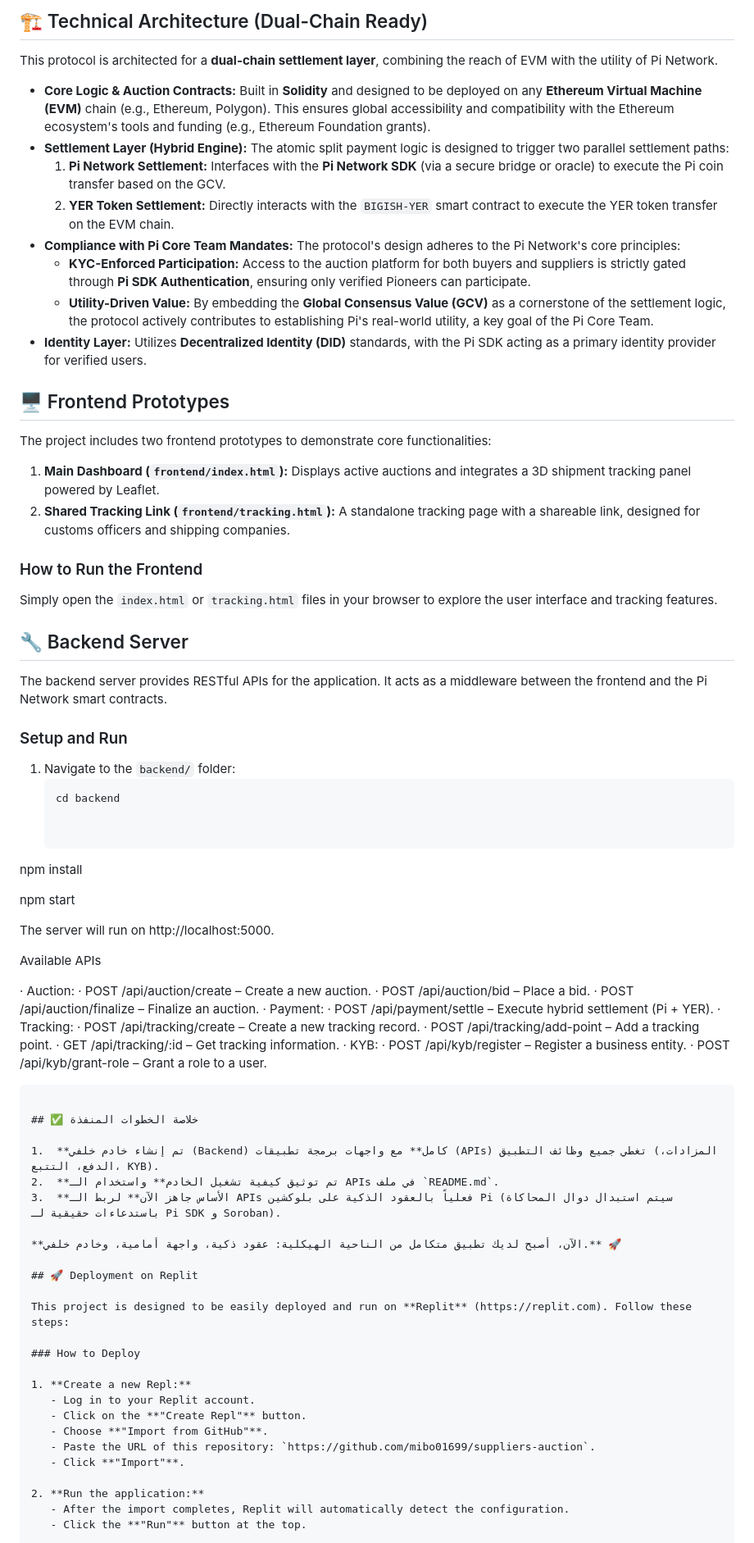
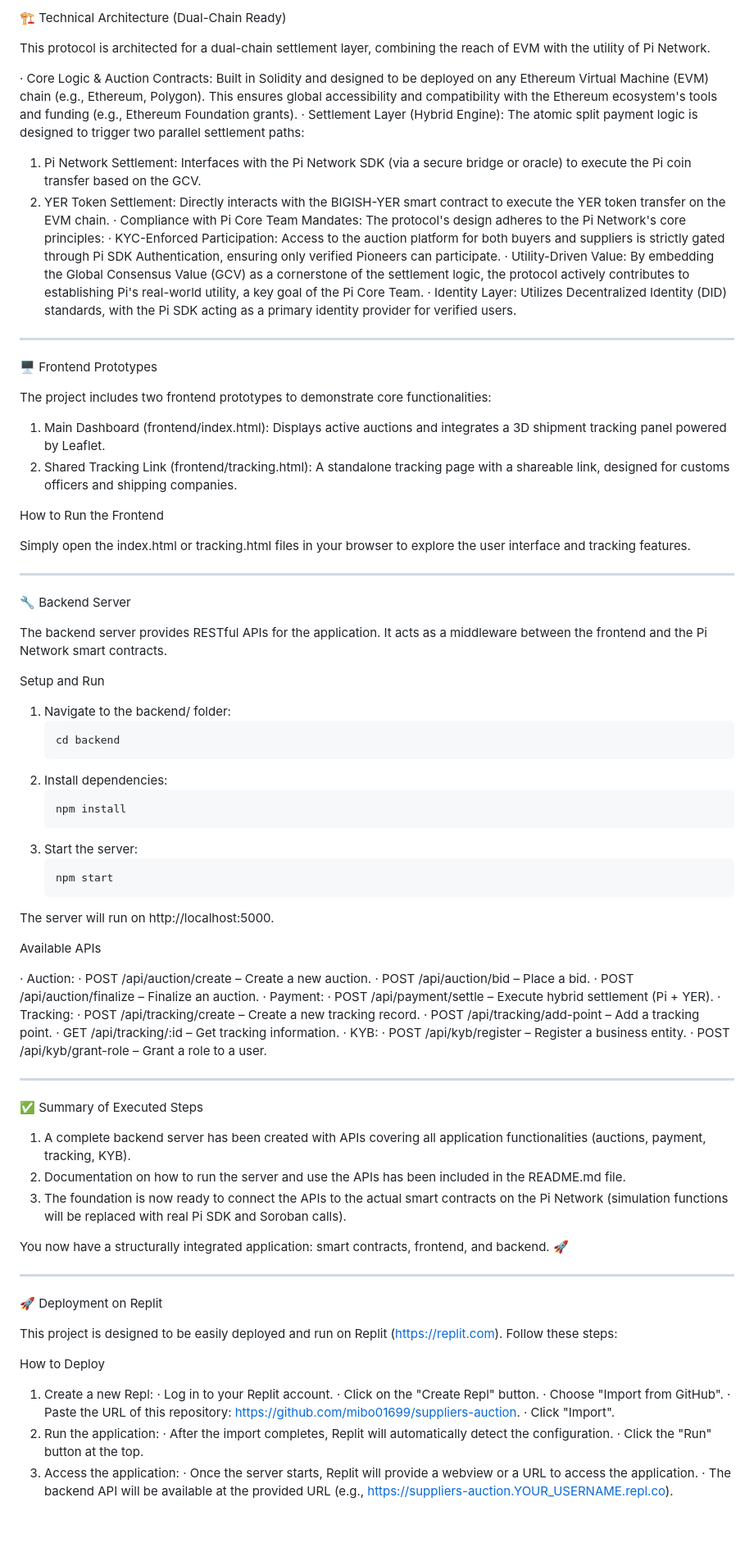
Before and after one commit to mibo01699/suppliers-auction, a Markdown page: README.md, the part around one of its changes. Shown at 82% size. Rendered like a GitHub page; blank space fills up the shorter version.

````diff
--- a/README.md
+++ b/README.md
@@ -1,41 +1,49 @@
-## 🏗️ Technical Architecture (Dual-Chain Ready)
+🏗️ Technical Architecture (Dual-Chain Ready)
 
-This protocol is architected for a **dual-chain settlement layer**, combining the reach of EVM with the utility of Pi Network.
+This protocol is architected for a dual-chain settlement layer, combining the reach of EVM with the utility of Pi Network.
 
-*   **Core Logic & Auction Contracts:** Built in **Solidity** and designed to be deployed on any **Ethereum Virtual Machine (EVM)** chain (e.g., Ethereum, Polygon). This ensures global accessibility and compatibility with the Ethereum ecosystem's tools and funding (e.g., Ethereum Foundation grants).
-*   **Settlement Layer (Hybrid Engine):** The atomic split payment logic is designed to trigger two parallel settlement paths:
-    1.  **Pi Network Settlement:** Interfaces with the **Pi Network SDK** (via a secure bridge or oracle) to execute the Pi coin transfer based on the GCV.
-    2.  **YER Token Settlement:** Directly interacts with the `BIGISH-YER` smart contract to execute the YER token transfer on the EVM chain.
-*   **Compliance with Pi Core Team Mandates:** The protocol's design adheres to the Pi Network's core
- principles:
-    *   **KYC-Enforced Participation:** Access to the auction platform for both buyers and suppliers is strictly gated through **Pi SDK Authentication**, ensuring only verified Pioneers can participate.
-    *   **Utility-Driven Value:** By embedding the **Global Consensus Value (GCV)** as a cornerstone of the settlement logic, the protocol actively contributes to establishing Pi's real-world utility, a key goal of the Pi Core Team.
-*   **Identity Layer:** Utilizes **Decentralized Identity (DID)** standards, with the Pi SDK acting as a primary identity provider for verified users.
+· Core Logic & Auction Contracts: Built in Solidity and designed to be deployed on any Ethereum Virtual Machine (EVM) chain (e.g., Ethereum, Polygon). This ensures global accessibility and compatibility with the Ethereum ecosystem's tools and funding (e.g., Ethereum Foundation grants).
+· Settlement Layer (Hybrid Engine): The atomic split payment logic is designed to trigger two parallel settlement paths:
+  1. Pi Network Settlement: Interfaces with the Pi Network SDK (via a secure bridge or oracle) to execute the Pi coin transfer based on the GCV.
+  2. YER Token Settlement: Directly interacts with the BIGISH-YER smart contract to execute the YER token transfer on the EVM chain.
+· Compliance with Pi Core Team Mandates: The protocol's design adheres to the Pi Network's core principles:
+  · KYC-Enforced Participation: Access to the auction platform for both buyers and suppliers is strictly gated through Pi SDK Authentication, ensuring only verified Pioneers can participate.
+  · Utility-Driven Value: By embedding the Global Consensus Value (GCV) as a cornerstone of the settlement logic, the protocol actively contributes to establishing Pi's real-world utility, a key goal of the Pi Core Team.
+· Identity Layer: Utilizes Decentralized Identity (DID) standards, with the Pi SDK acting as a primary identity provider for verified users.
 
-## 🖥️ Frontend Prototypes
+---
+
+🖥️ Frontend Prototypes
 
 The project includes two frontend prototypes to demonstrate core functionalities:
 
-1. **Main Dashboard (`frontend/index.html`):** Displays active auctions and integrates a 3D shipment tracking panel powered by Leaflet.
-2. **Shared Tracking Link (`frontend/tracking.html`):** A standalone tracking page with a shareable link, designed for customs officers and shipping companies.
+1. Main Dashboard (frontend/index.html): Displays active auctions and integrates a 3D shipment tracking panel powered by Leaflet.
+2. Shared Tracking Link (frontend/tracking.html): A standalone tracking page with a shareable link, designed for customs officers and shipping companies.
 
-### How to Run the Frontend
-Simply open the `index.html` or `tracking.html` files in your browser to explore the user interface and tracking features.
+How to Run the Frontend
 
-## 🔧 Backend Server
+Simply open the index.html or tracking.html files in your browser to explore the user interface and tracking features.
+
+---
+
+🔧 Backend Server
 
 The backend server provides RESTful APIs for the application. It acts as a middleware between the frontend and the Pi Network smart contracts.
 
-### Setup and Run
+Setup and Run
 
-1. Navigate to the `backend/` folder:
+1. Navigate to the backend/ folder:
    ```bash
    cd backend
-
-
-npm install
-
-npm start
+   ```
+2. Install dependencies:
+   ```bash
+   npm install
+   ```
+3. Start the server:
+   ```bash
+   npm start
+   ```
 
 The server will run on http://localhost:5000.
 
@@ -55,30 +63,34 @@ Available APIs
   · POST /api/kyb/register – Register a business entity.
   · POST /api/kyb/grant-role – Grant a role to a user.
 
-```
+---
 
-## ✅ خلاصة الخطوات المنفذة
+✅ Summary of Executed Steps
 
-1.  **تم إنشاء خادم خلفي (Backend) كامل** مع واجهات برمجة تطبيقات (APIs) تغطي جميع وظائف التطبيق (المزادات، الدفع، التتبع، KYB).
-2.  **تم توثيق كيفية تشغيل الخادم** واستخدام الـ APIs في ملف `README.md`.
-3.  **الأساس جاهز الآن** لربط الـ APIs فعلياً بالعقود الذكية على بلوكشين Pi (سيتم استبدال دوال المحاكاة باستدعاءات حقيقية لـ Pi SDK و Soroban).
+1. A complete backend server has been created with APIs covering all application functionalities (auctions, payment, tracking, KYB).
+2. Documentation on how to run the server and use the APIs has been included in the README.md file.
+3. The foundation is now ready to connect the APIs to the actual smart contracts on the Pi Network (simulation functions will be replaced with real Pi SDK and Soroban calls).
 
-**الآن، أصبح لديك تطبيق متكامل من الناحية الهيكلية: عقود ذكية، واجهة أمامية، وخادم خلفي.** 🚀
+You now have a structurally integrated application: smart contracts, frontend, and backend. 🚀
 
-## 🚀 Deployment on Replit
+---
 
-This project is designed to be easily deployed and run on **Replit** (https://replit.com). Follow these steps:
+🚀 Deployment on Replit
 
-### How to Deploy
+This project is designed to be easily deployed and run on Replit (https://replit.com). Follow these steps:
 
-1. **Create a new Repl:**
-   - Log in to your Replit account.
-   - Click on the **"Create Repl"** button.
-   - Choose **"Import from GitHub"**.
-   - Paste the URL of this repository: `https://github.com/mibo01699/suppliers-auction`.
-   - Click **"Import"**.
+How to Deploy
 
-2. **Run the application:**
-   - After the import completes, Replit will automatically detect the configuration.
-   - Click the **"Run"** button at the top.
+1. Create a new Repl:
+   · Log in to your Replit account.
+   · Click on the "Create Repl" button.
+   · Choose "Import from GitHub".
+   · Paste the URL of this repository: https://github.com/mibo01699/suppliers-auction.
+   · Click "Import".
+2. Run the application:
+   · After the import completes, Replit will automatically detect the configuration.
+   · Click the "Run" button at the top.
+3. Access the application:
+   · Once the server starts, Replit will provide a webview or a URL to access the application.
+   · The backend API will be available at the provided URL (e.g., https://suppliers-auction.YOUR_USERNAME.repl.co).
 
````
Also changed, not shown: other parts of README.md (+51 -29 lines).
